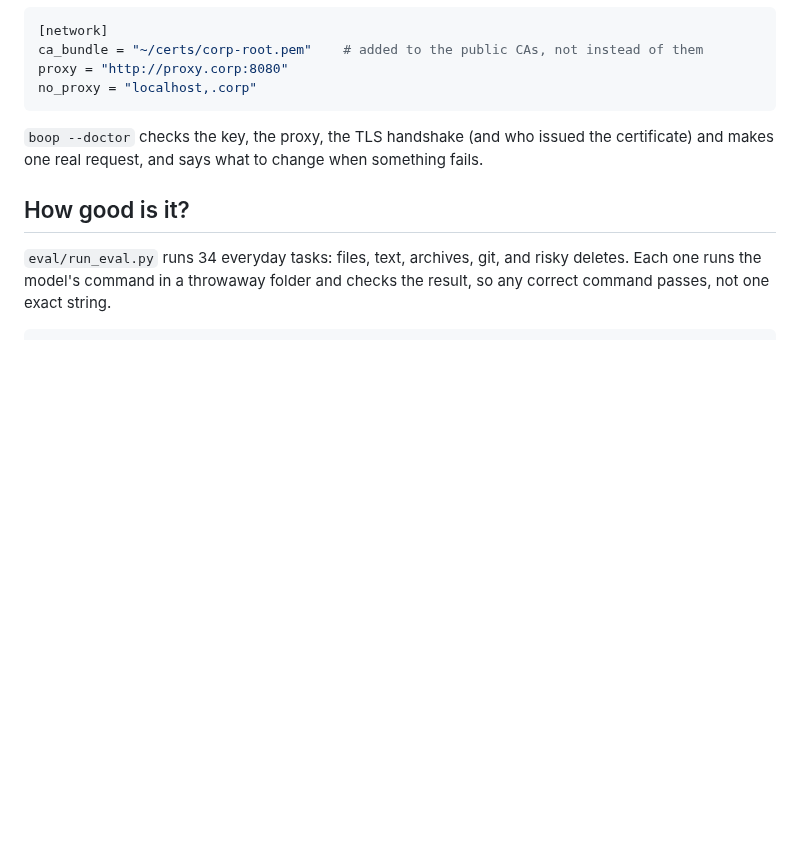
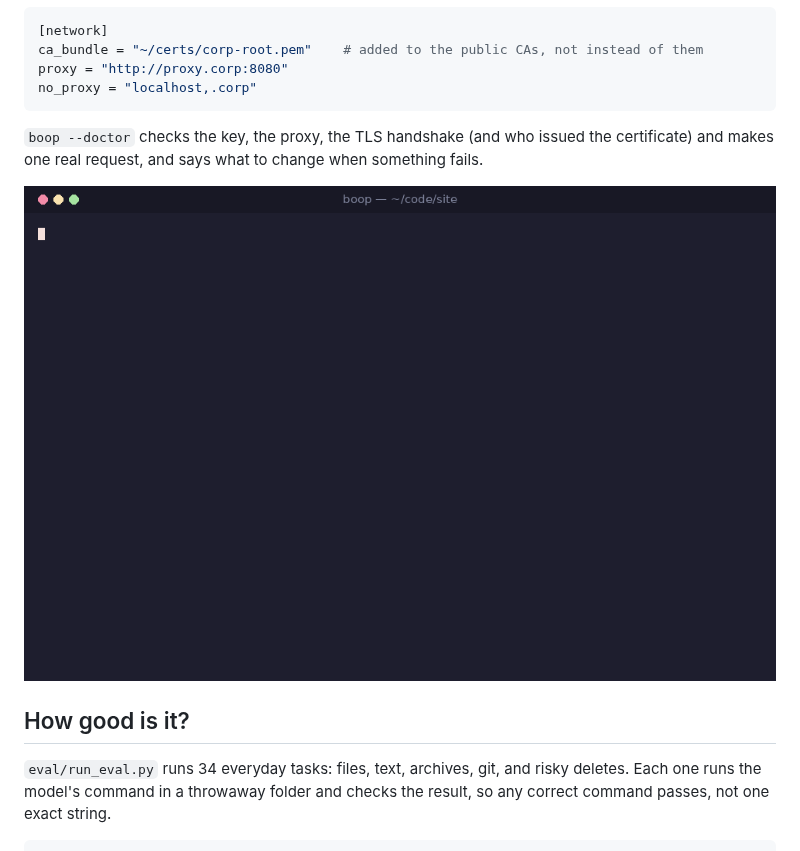
Before and after one commit to thebunnyweb/boop, a Markdown page: README.md, the part around the change. Rendered like a GitHub page; pictures changed too: docs/providers.gif (added); blank space fills up the shorter version.

```diff
--- a/README.md
+++ b/README.md
@@ -119,6 +119,8 @@ no_proxy = "localhost,.corp"
 `boop --doctor` checks the key, the proxy, the TLS handshake (and who issued the certificate) and makes one
 real request, and says what to change when something fails.
 
+![providers, a corporate CA and boop --doctor](docs/providers.gif)
+
 ## How good is it?
 
 `eval/run_eval.py` runs 34 everyday tasks: files, text, archives, git, and risky deletes. Each one runs the model's command in a throwaway folder and checks the result, so any correct command passes, not one exact string.
```
Also changed, not shown: 2 other files.
